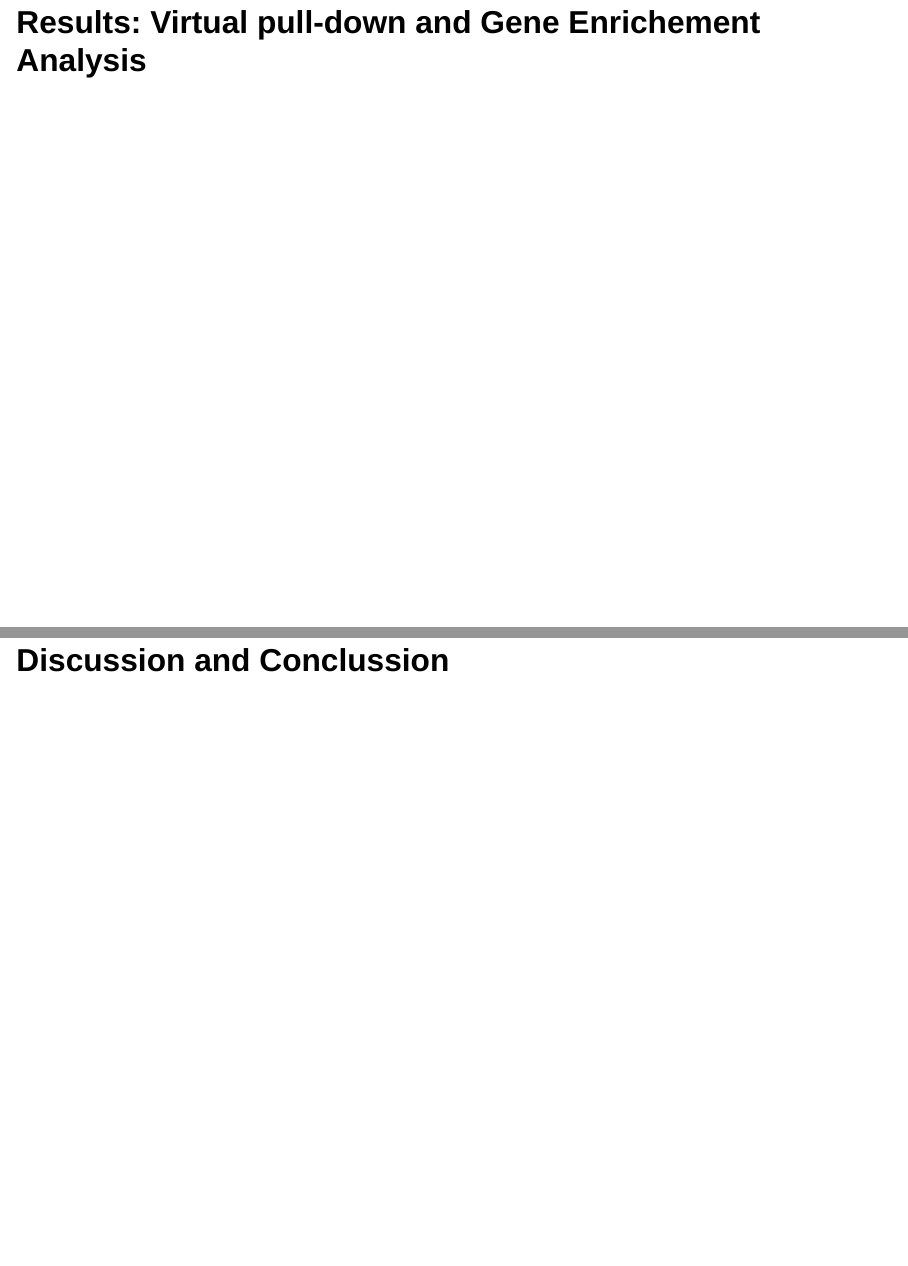
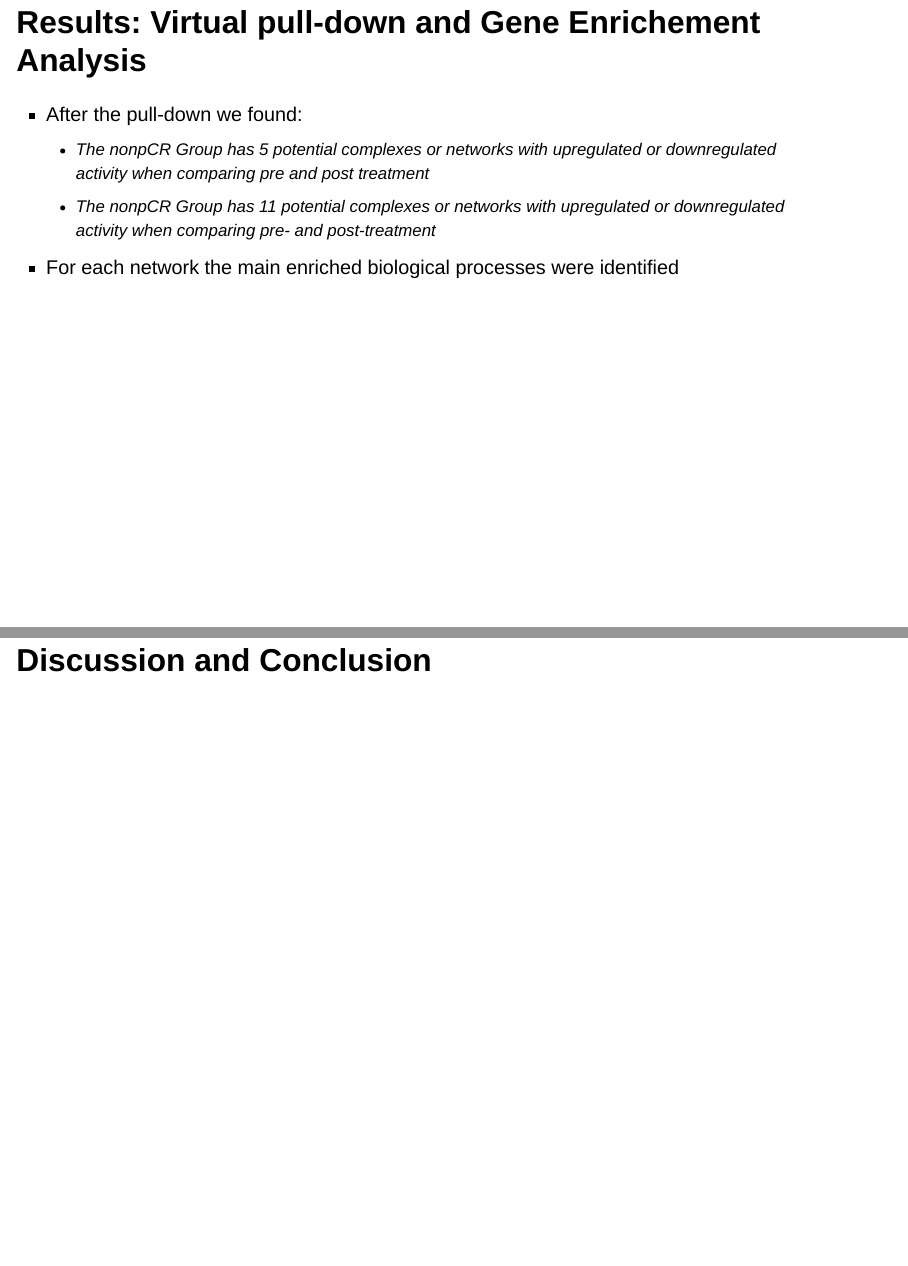
Before and after one commit to rforbiodatascience23/group_08_project, a Quarto document (doc/presentation.qmd): pages 10 and 11 of 12, joined at a grey line. Rendered offline with R 4.5, knitr and Pandoc in place of Quarto, with nearby package versions; drawn as Slidy slides in place of the format the file asks for.

Commit message:
Added bullet points to my section

```diff
--- a/doc/presentation.qmd
+++ b/doc/presentation.qmd
@@ -43,5 +41,10 @@ Some additional commentary of more peripheral interest.
 
 ## Results: Virtual pull-down and Gene Enrichement Analysis
 
+-   After the pull-down we found:
+    -   The nonpCR Group has 5 potential complexes or networks with upregulated or downregulated activity when comparing pre and post treatment
+    -   The nonpCR Group has 11 potential complexes or networks with upregulated or downregulated activity when comparing pre- and post-treatment
+-   For each network the main enriched biological processes were identified
 
-## Discussion and Conclussion
+
+## Discussion and Conclusion
```
Also changed, not shown: doc/presentation.qmd (24 more changed lines).
